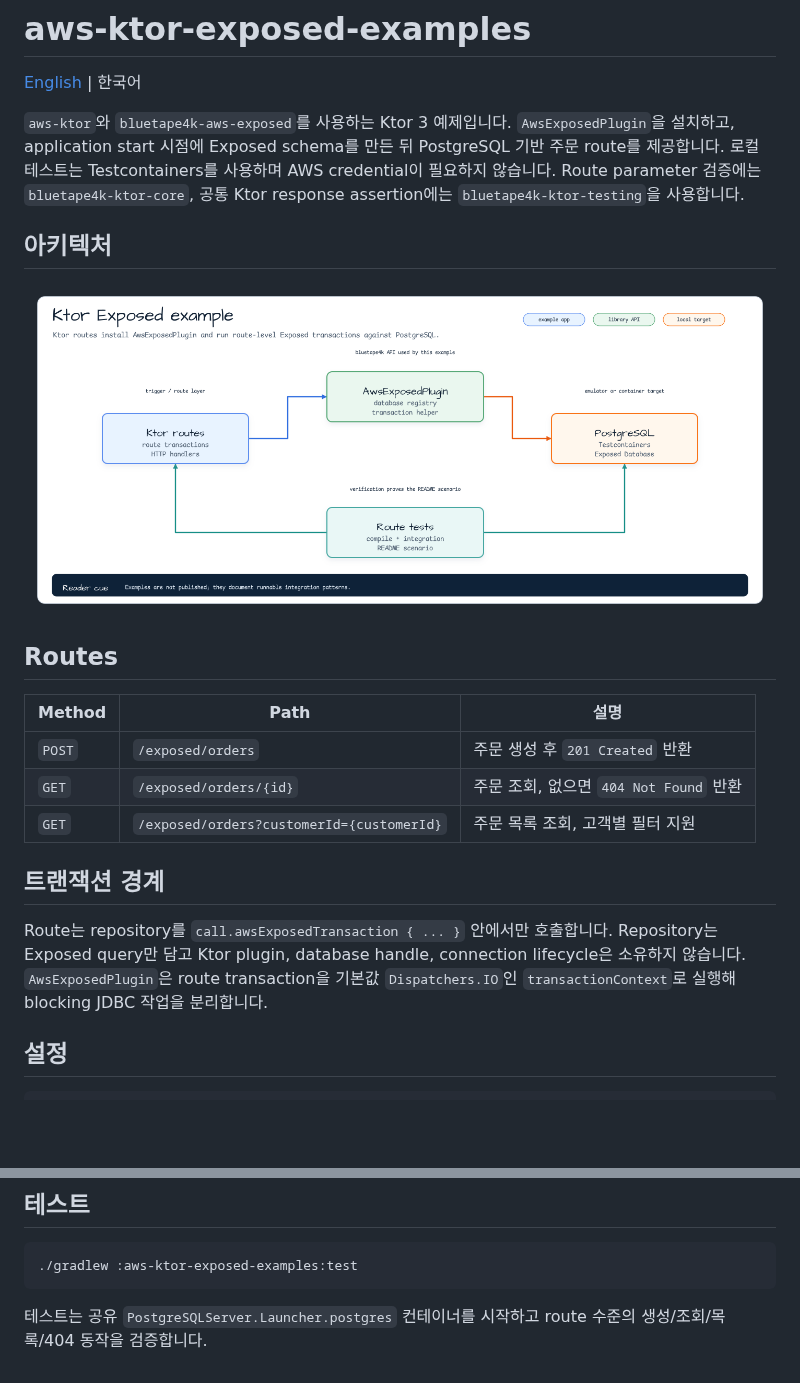
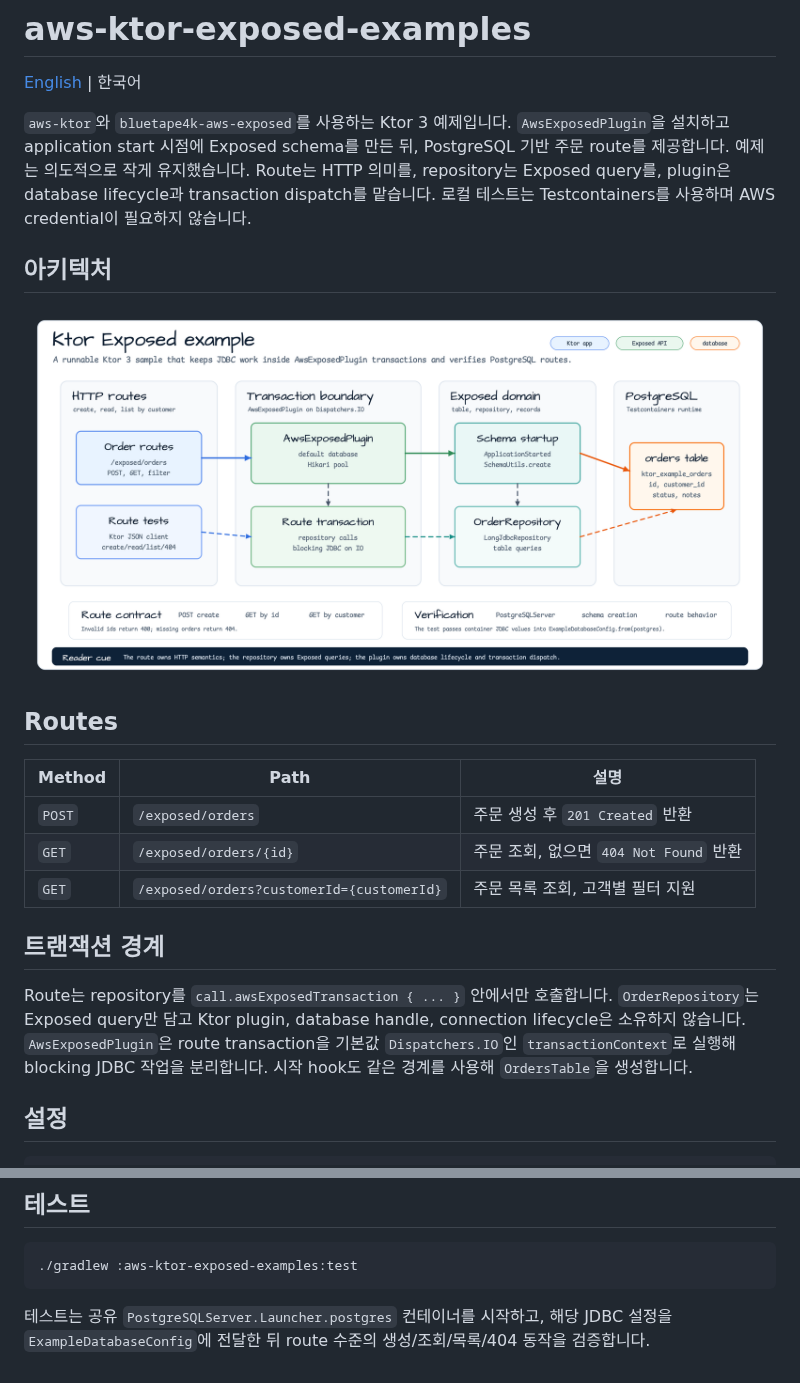
Before and after one commit to bluetape4k/bluetape4k-aws, a Markdown page: examples/aws-ktor-exposed-examples/README.ko.md, 2 parts joined by grey strips. Rendered like a GitHub page; pictures changed too: docs/images/readme-diagrams/examples-aws-ktor-exposed-examples-architecture-01.png; blank space fills up the shorter version.

````diff
--- a/examples/aws-ktor-exposed-examples/README.ko.md
+++ b/examples/aws-ktor-exposed-examples/README.ko.md
@@ -3,11 +3,11 @@
 [English](./README.md) | 한국어
 
 `aws-ktor`와 `bluetape4k-aws-exposed`를 사용하는 Ktor 3 예제입니다.
-`AwsExposedPlugin`을 설치하고, application start 시점에 Exposed schema를 만든 뒤
-PostgreSQL 기반 주문 route를 제공합니다. 로컬 테스트는 Testcontainers를 사용하며
-AWS credential이 필요하지 않습니다. Route parameter 검증에는
-`bluetape4k-ktor-core`, 공통 Ktor response assertion에는
-`bluetape4k-ktor-testing`을 사용합니다.
+`AwsExposedPlugin`을 설치하고 application start 시점에 Exposed schema를 만든 뒤,
+PostgreSQL 기반 주문 route를 제공합니다. 예제는 의도적으로 작게 유지했습니다.
+Route는 HTTP 의미를, repository는 Exposed query를, plugin은 database lifecycle과
+transaction dispatch를 맡습니다. 로컬 테스트는 Testcontainers를 사용하며 AWS
+credential이 필요하지 않습니다.
 
 ## 아키텍처
 
@@ -24,9 +24,10 @@ AWS credential이 필요하지 않습니다. Route parameter 검증에는
 ## 트랜잭션 경계
 
 Route는 repository를 `call.awsExposedTransaction { ... }` 안에서만 호출합니다.
-Repository는 Exposed query만 담고 Ktor plugin, database handle, connection lifecycle은
-소유하지 않습니다. `AwsExposedPlugin`은 route transaction을 기본값
-`Dispatchers.IO`인 `transactionContext`로 실행해 blocking JDBC 작업을 분리합니다.
+`OrderRepository`는 Exposed query만 담고 Ktor plugin, database handle,
+connection lifecycle은 소유하지 않습니다. `AwsExposedPlugin`은 route transaction을
+기본값 `Dispatchers.IO`인 `transactionContext`로 실행해 blocking JDBC 작업을
+분리합니다. 시작 hook도 같은 경계를 사용해 `OrdersTable`을 생성합니다.
 
 ## 설정
 
@@ -54,5 +55,6 @@ install(AwsExposedPlugin) {
 ./gradlew :aws-ktor-exposed-examples:test
 ```
 
-테스트는 공유 `PostgreSQLServer.Launcher.postgres` 컨테이너를 시작하고 route 수준의
-생성/조회/목록/404 동작을 검증합니다.
+테스트는 공유 `PostgreSQLServer.Launcher.postgres` 컨테이너를 시작하고, 해당 JDBC
+설정을 `ExampleDatabaseConfig`에 전달한 뒤 route 수준의 생성/조회/목록/404 동작을
+검증합니다.
````
Also changed, not shown: examples/aws-ktor-exposed-examples/README.md (+13 -11 lines), 1 other file.
